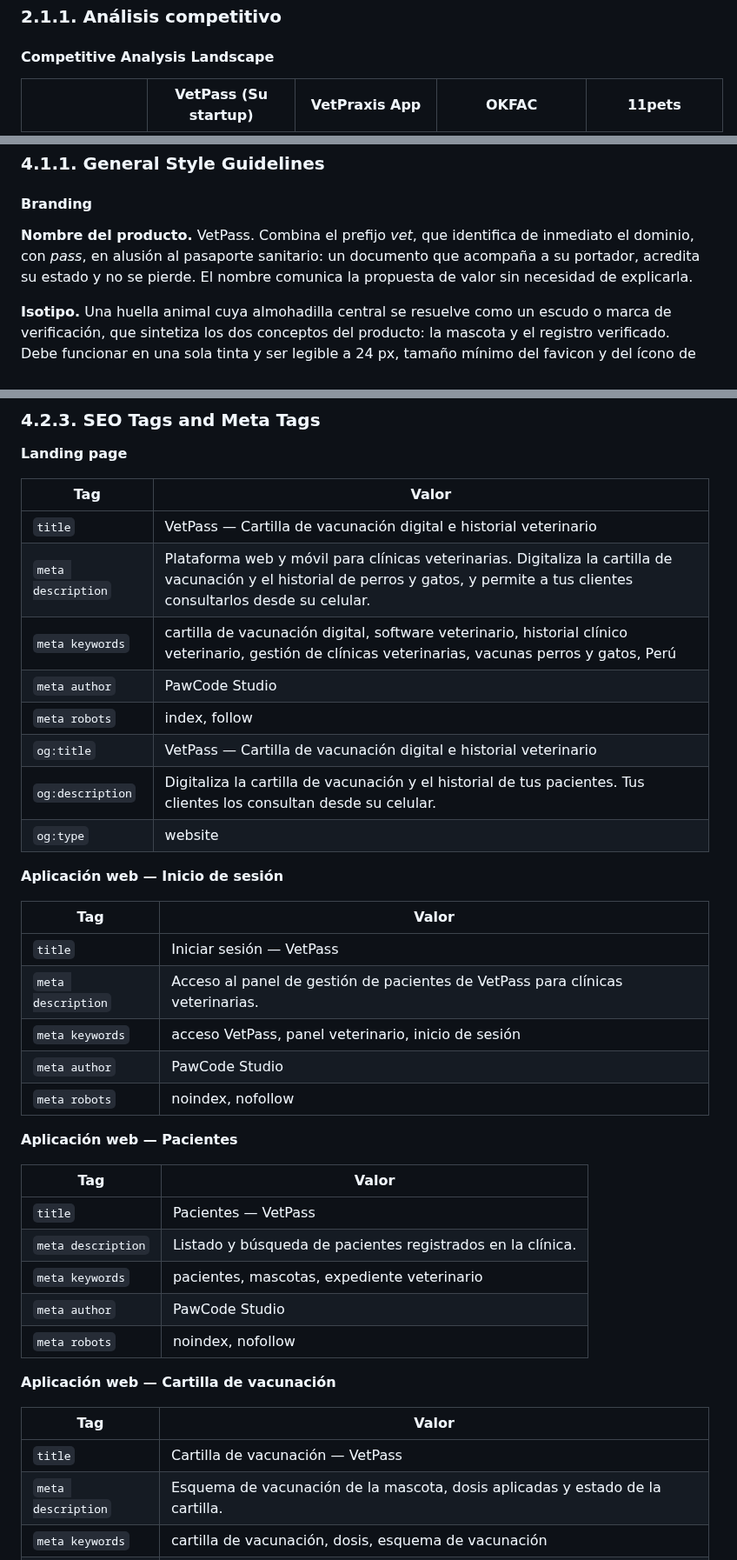
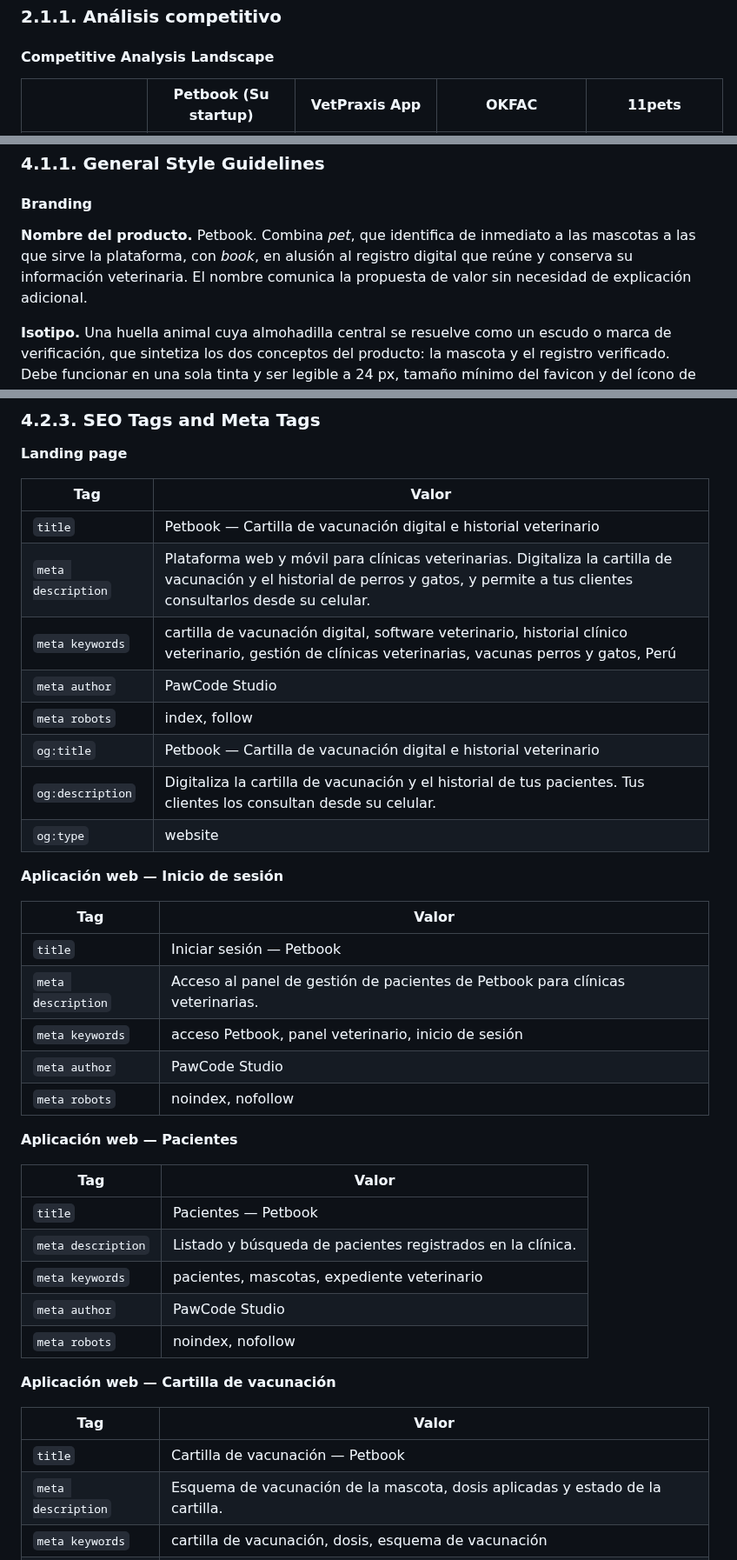
Before and after one commit to 1ASI0732-2620-9086-DEIS-TF/report, a Markdown page: README.md, 3 parts joined by grey strips. Shown at 87% size. Drawn GitHub-style.

Commit message:
docs: Rebrand product from VetPass to Petbook

```diff
--- a/README.md
+++ b/README.md
@@ -742,5 +742,5 @@ recurrente en su cuidado.
 
 #### Competitive Analysis Landscape
 
-| | **VetPass** (Su startup) | **VetPraxis App** | **OKFAC** | **11pets** |
+| | **Petbook** (Su startup) | **VetPraxis App** | **OKFAC** | **11pets** |
 |---|---|---|---|---|
@@ -1405,11 +1405,10 @@ móvil.
 
 #### Branding
 
-**Nombre del producto.** VetPass. Combina el prefijo *vet*, que identifica
-de inmediato el dominio, con *pass*, en alusión al pasaporte sanitario:
-un documento que acompaña a su portador, acredita su estado y no se
-pierde. El nombre comunica la propuesta de valor sin necesidad de
-explicarla.
+**Nombre del producto.** Petbook. Combina *pet*, que identifica de inmediato
+a las mascotas a las que sirve la plataforma, con *book*, en alusión al
+registro digital que reúne y conserva su información veterinaria. El nombre
+comunica la propuesta de valor sin necesidad de explicación adicional.
 
 **Isotipo.** Una huella animal cuya almohadilla central se resuelve como
 un escudo o marca de verificación, que sintetiza los dos conceptos del
@@ -1654,12 +1653,12 @@ solo lugar el diagnóstico, el tratamiento y la receta emitida ese día.
 
 | Tag | Valor |
 |---|---|
-| `title` | VetPass — Cartilla de vacunación digital e historial veterinario |
+| `title` | Petbook — Cartilla de vacunación digital e historial veterinario |
 | `meta description` | Plataforma web y móvil para clínicas veterinarias. Digitaliza la cartilla de vacunación y el historial de perros y gatos, y permite a tus clientes consultarlos desde su celular. |
 | `meta keywords` | cartilla de vacunación digital, software veterinario, historial clínico veterinario, gestión de clínicas veterinarias, vacunas perros y gatos, Perú |
 | `meta author` | PawCode Studio |
 | `meta robots` | index, follow |
-| `og:title` | VetPass — Cartilla de vacunación digital e historial veterinario |
+| `og:title` | Petbook — Cartilla de vacunación digital e historial veterinario |
 | `og:description` | Digitaliza la cartilla de vacunación y el historial de tus pacientes. Tus clientes los consultan desde su celular. |
 | `og:type` | website |
 
@@ -1667,9 +1666,9 @@ solo lugar el diagnóstico, el tratamiento y la receta emitida ese día.
 
 | Tag | Valor |
 |---|---|
-| `title` | Iniciar sesión — VetPass |
-| `meta description` | Acceso al panel de gestión de pacientes de VetPass para clínicas veterinarias. |
-| `meta keywords` | acceso VetPass, panel veterinario, inicio de sesión |
+| `title` | Iniciar sesión — Petbook |
+| `meta description` | Acceso al panel de gestión de pacientes de Petbook para clínicas veterinarias. |
+| `meta keywords` | acceso Petbook, panel veterinario, inicio de sesión |
 | `meta author` | PawCode Studio |
 | `meta robots` | noindex, nofollow |
 
@@ -1677,7 +1676,7 @@ solo lugar el diagnóstico, el tratamiento y la receta emitida ese día.
 
 | Tag | Valor |
 |---|---|
-| `title` | Pacientes — VetPass |
+| `title` | Pacientes — Petbook |
 | `meta description` | Listado y búsqueda de pacientes registrados en la clínica. |
 | `meta keywords` | pacientes, mascotas, expediente veterinario |
 | `meta author` | PawCode Studio |
@@ -1687,7 +1686,7 @@ solo lugar el diagnóstico, el tratamiento y la receta emitida ese día.
 
 | Tag | Valor |
 |---|---|
-| `title` | Cartilla de vacunación — VetPass |
+| `title` | Cartilla de vacunación — Petbook |
 | `meta description` | Esquema de vacunación de la mascota, dosis aplicadas y estado de la cartilla. |
 | `meta keywords` | cartilla de vacunación, dosis, esquema de vacunación |
 | `meta author` | PawCode Studio |
```
Also changed, not shown: other parts of README.md (+10 -10 lines), img/cap 1/profile&solutions/Petbook_logo.png (added).
